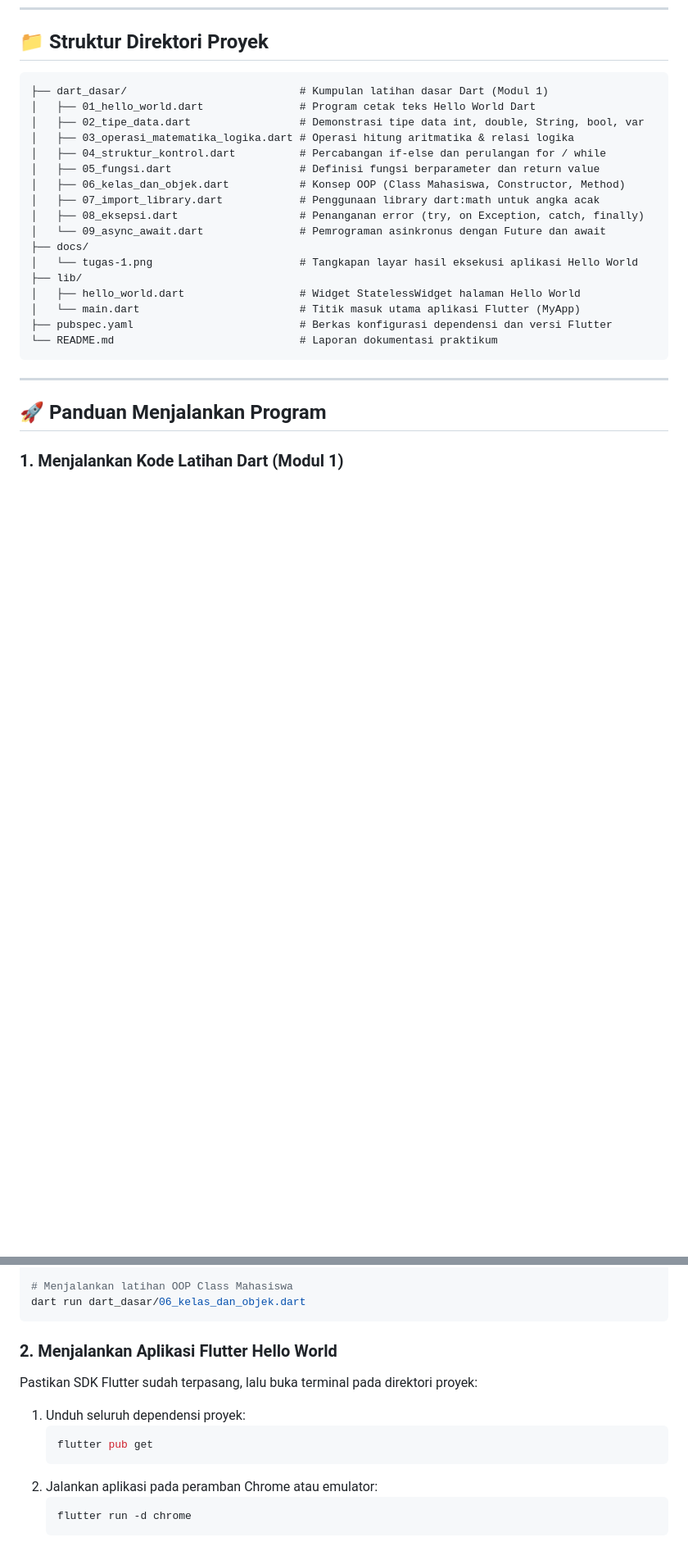
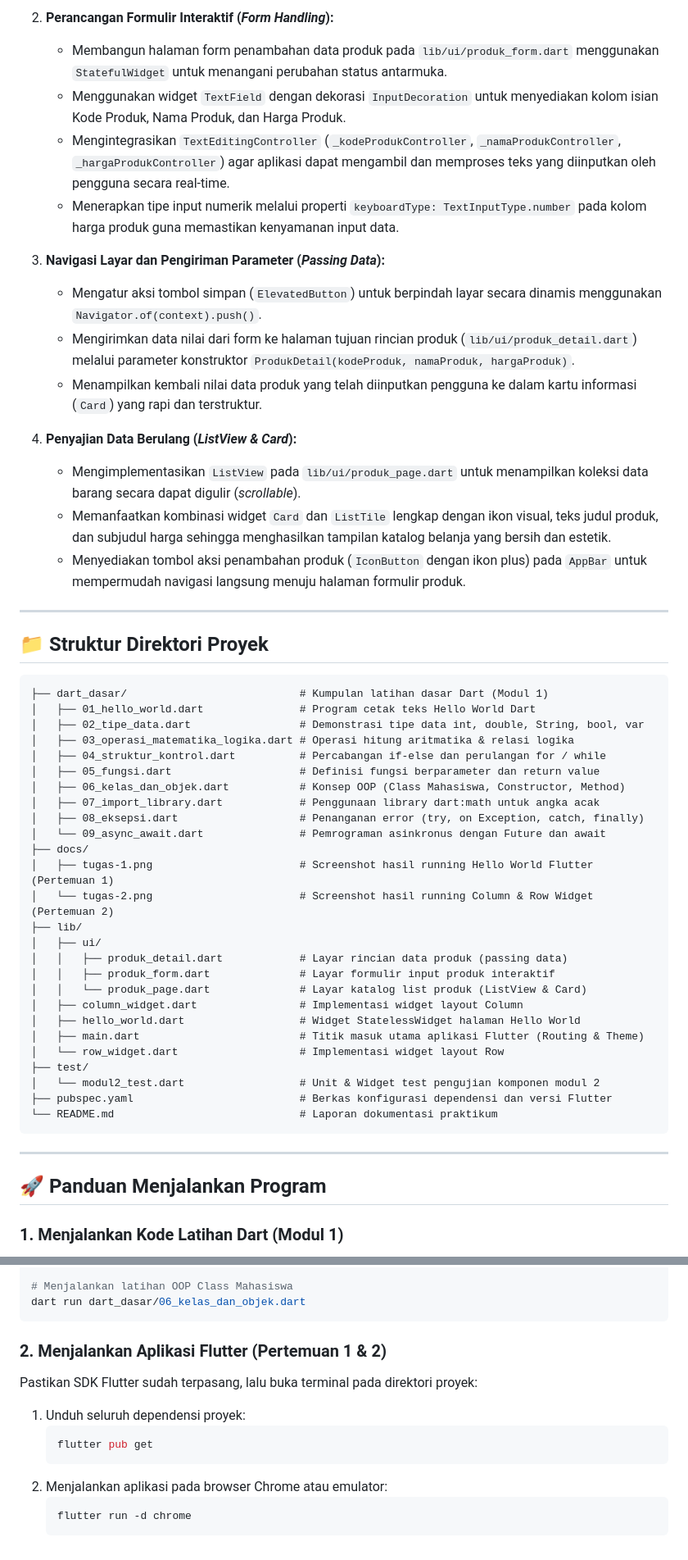
Before and after one commit to MFathanrmd/praktikum-pemrograman-mobile-H1D024026-flutter, a Markdown page: README.md, 2 parts joined by grey strips. Shown at 82% size. GitHub-like rendering; blank space fills up the shorter version.

````diff
--- a/README.md
+++ b/README.md
@@ -43,3 +59,21 @@ Beberapa materi yang berhasil saya pelajari, eksplorasi, dan implementasikan pad
+2. **Perancangan Formulir Interaktif (*Form Handling*):**
+   - Membangun halaman form penambahan data produk pada `lib/ui/produk_form.dart` menggunakan `StatefulWidget` untuk menangani perubahan status antarmuka.
+   - Menggunakan widget `TextField` dengan dekorasi `InputDecoration` untuk menyediakan kolom isian Kode Produk, Nama Produk, dan Harga Produk.
+   - Mengintegrasikan `TextEditingController` (`_kodeProdukController`, `_namaProdukController`, `_hargaProdukController`) agar aplikasi dapat mengambil dan memproses teks yang diinputkan oleh pengguna secara real-time.
+   - Menerapkan tipe input numerik melalui properti `keyboardType: TextInputType.number` pada kolom harga produk guna memastikan kenyamanan input data.
+
+3. **Navigasi Layar dan Pengiriman Parameter (*Passing Data*):**
+   - Mengatur aksi tombol simpan (`ElevatedButton`) untuk berpindah layar secara dinamis menggunakan `Navigator.of(context).push()`.
+   - Mengirimkan data nilai dari form ke halaman tujuan rincian produk (`lib/ui/produk_detail.dart`) melalui parameter konstruktor `ProdukDetail(kodeProduk, namaProduk, hargaProduk)`.
+   - Menampilkan kembali nilai data produk yang telah diinputkan pengguna ke dalam kartu informasi (`Card`) yang rapi dan terstruktur.
+
+4. **Penyajian Data Berulang (*ListView & Card*):**
+   - Mengimplementasikan `ListView` pada `lib/ui/produk_page.dart` untuk menampilkan koleksi data barang secara dapat digulir (*scrollable*).
+   - Memanfaatkan kombinasi widget `Card` dan `ListTile` lengkap dengan ikon visual, teks judul produk, dan subjudul harga sehingga menghasilkan tampilan katalog belanja yang bersih dan estetik.
+   - Menyediakan tombol aksi penambahan produk (`IconButton` dengan ikon plus) pada `AppBar` untuk mempermudah navigasi langsung menuju halaman formulir produk.
+
+---
+
 ## 📁 Struktur Direktori Proyek
 
 ```text
@@ -54,10 +88,19 @@ Beberapa materi yang berhasil saya pelajari, eksplorasi, dan implementasikan pad
 │   ├── 08_eksepsi.dart                   # Penanganan error (try, on Exception, catch, finally)
 │   └── 09_async_await.dart               # Pemrograman asinkronus dengan Future dan await
 ├── docs/
-│   └── tugas-1.png                       # Tangkapan layar hasil eksekusi aplikasi Hello World
+│   ├── tugas-1.png                       # Screenshot hasil running Hello World Flutter (Pertemuan 1)
+│   └── tugas-2.png                       # Screenshot hasil running Column & Row Widget (Pertemuan 2)
 ├── lib/
+│   ├── ui/
+│   │   ├── produk_detail.dart            # Layar rincian data produk (passing data)
+│   │   ├── produk_form.dart              # Layar formulir input produk interaktif
+│   │   └── produk_page.dart              # Layar katalog list produk (ListView & Card)
+│   ├── column_widget.dart                # Implementasi widget layout Column
 │   ├── hello_world.dart                  # Widget StatelessWidget halaman Hello World
-│   └── main.dart                         # Titik masuk utama aplikasi Flutter (MyApp)
+│   ├── main.dart                         # Titik masuk utama aplikasi Flutter (Routing & Theme)
+│   └── row_widget.dart                   # Implementasi widget layout Row
+├── test/
+│   └── modul2_test.dart                  # Unit & Widget test pengujian komponen modul 2
 ├── pubspec.yaml                          # Berkas konfigurasi dependensi dan versi Flutter
 └── README.md                             # Laporan dokumentasi praktikum
 ```
@@ -76,13 +119,13 @@ dart run dart_dasar/01_hello_world.dart
 dart run dart_dasar/06_kelas_dan_objek.dart
 ```
 
-### 2. Menjalankan Aplikasi Flutter Hello World
+### 2. Menjalankan Aplikasi Flutter (Pertemuan 1 & 2)
 Pastikan SDK Flutter sudah terpasang, lalu buka terminal pada direktori proyek:
 1. Unduh seluruh dependensi proyek:
    ```bash
    flutter pub get
    ```
-2. Jalankan aplikasi pada peramban Chrome atau emulator:
+2. Menjalankan aplikasi pada browser Chrome atau emulator:
    ```bash
    flutter run -d chrome
    ```
````
Also changed, not shown: other parts of README.md (+16 -0 lines), docs/tugas-2.png (added), 1 other file.
